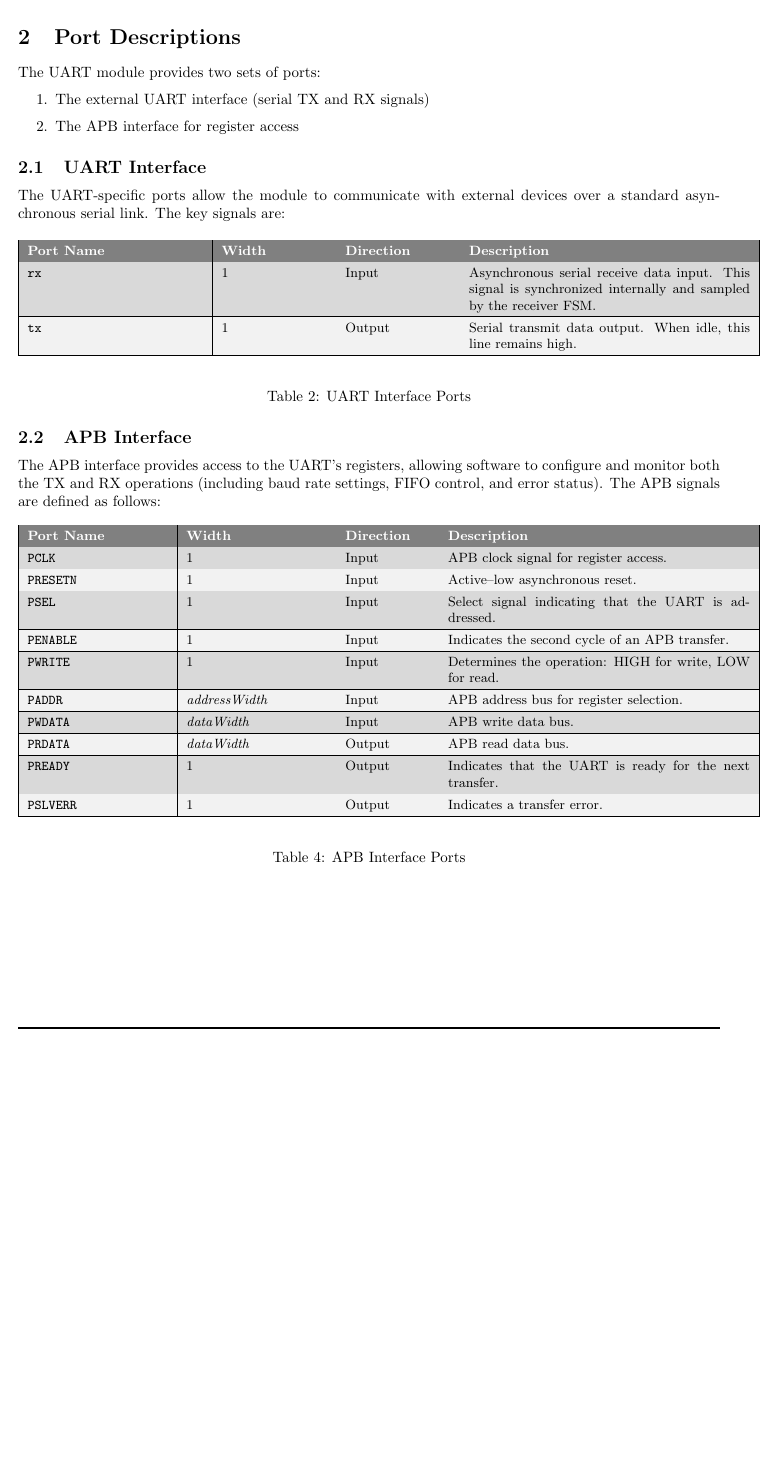
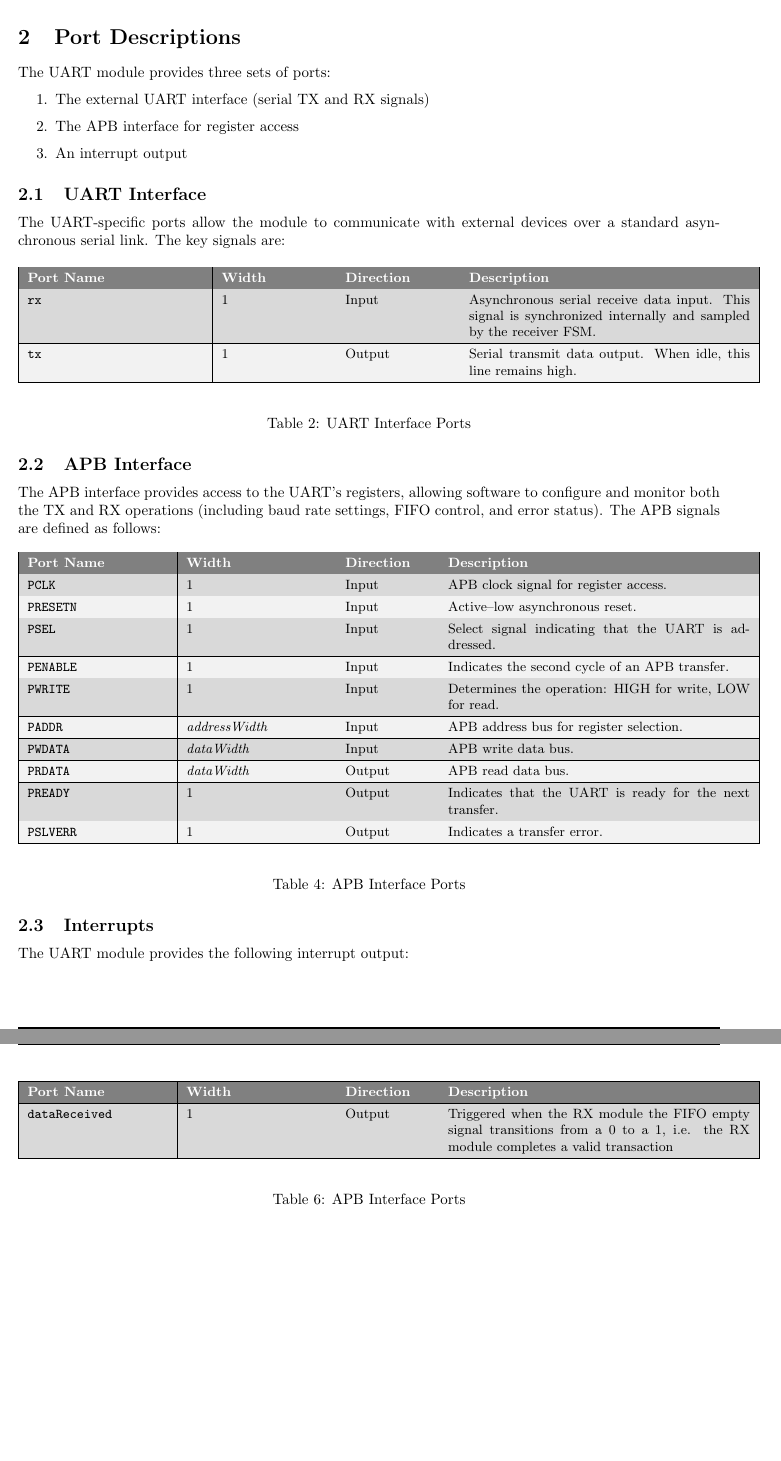
Before and after one commit to rocksavagetech/uart, a LaTeX document (doc/user-guide/uart.tex, which reads doc/user-guide/ports.tex): part of page 4 of 24 before the commit and two parts of pages 4 and 5 of 25 after it, the two joined at a grey line, cut so that both start at the same text, the shorter picture padded with empty space. Compiled offline with pdfLaTeX.

Commit message:
updating docs

```diff
--- a/doc/user-guide/ports.tex
+++ b/doc/user-guide/ports.tex
@@ -1,9 +1,10 @@
 \section{Port Descriptions}
 
-The UART module provides two sets of ports:
+The UART module provides three sets of ports:
 \begin{enumerate}
   \item The external UART interface (serial TX and RX signals)
   \item The APB interface for register access
+  \item An interrupt output
 \end{enumerate}
 
 \subsection{UART Interface}
@@ -139,3 +140,46 @@
 \captionof{table}{APB Interface Ports}
 \label{table:apb_ports}
 \endgroup
+
+\subsection{Interrupts}
+
+The UART module provides the following interrupt output:
+
+\renewcommand*{\arraystretch}{1.3}
+\begingroup
+\small
+\rowcolors{2}{gray!30}{gray!10}
+\begin{longtable}[H]{
+  | p{0.20\textwidth}
+  | p{0.20\textwidth}
+  | p{0.12\textwidth}
+  | p{0.43\textwidth} |
+}
+\hline
+\rowcolor{gray}
+\textcolor{white}{\textbf{Port Name}} &
+\textcolor{white}{\textbf{Width}} &
+\textcolor{white}{\textbf{Direction}} &
+\textcolor{white}{\textbf{Description}} \\ \hline
+\endfirsthead
+
+\hline
+\rowcolor{gray}
+\textcolor{white}{\textbf{Port Name}} &
+\textcolor{white}{\textbf{Width}} &
+\textcolor{white}{\textbf{Direction}} &
+\textcolor{white}{\textbf{Description}}\\ \hline
+\endhead
+
+\hline
+\endfoot
+
+\texttt{dataReceived} &
+1 &
+Output &
+Triggered when the RX module the FIFO empty signal transitions from a 0 to a 1, i.e. the RX module completes a valid transaction  \\ \hline
+
+\end{longtable}
+\captionof{table}{APB Interface Ports}
+\label{table:apb_ports}
+\endgroup
```
Also changed, not shown: doc/user-guide/params.tex (+39 -22 lines), doc/user-guide/reg_prog_guide.tex (+1 -8 lines), 1 other file.
